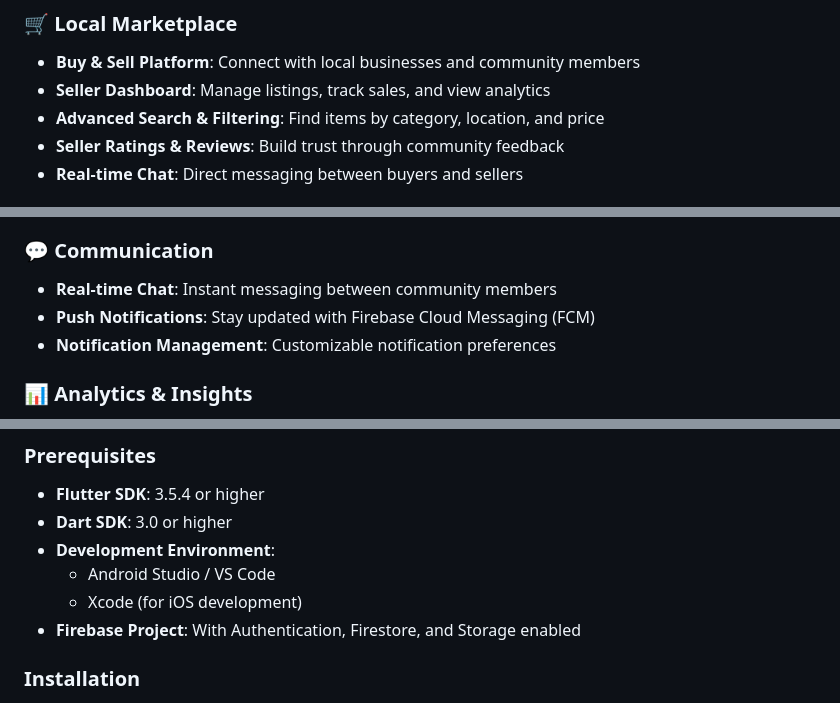
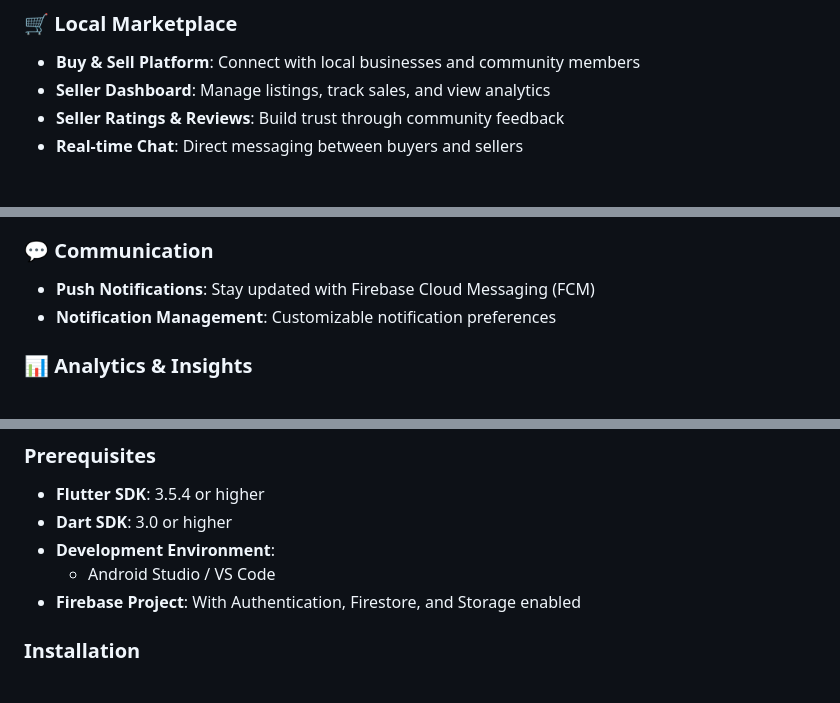
Before and after one commit to 0phl/Pulse-App, a Markdown page: README.md, 3 parts joined by grey strips. Drawn GitHub-style.

```diff
--- a/README.md
+++ b/README.md
@@ -29,7 +29,6 @@ PULSE is a feature-rich community engagement mobile application designed to stre
 ### 🛒 Local Marketplace
 - **Buy & Sell Platform**: Connect with local businesses and community members
 - **Seller Dashboard**: Manage listings, track sales, and view analytics
-- **Advanced Search & Filtering**: Find items by category, location, and price
 - **Seller Ratings & Reviews**: Build trust through community feedback
 - **Real-time Chat**: Direct messaging between buyers and sellers
 
@@ -45,7 +44,6 @@ PULSE is a feature-rich community engagement mobile application designed to stre
 - **Administrative Review**: Streamlined review process for community administrators
 
 ### 💬 Communication
-- **Real-time Chat**: Instant messaging between community members
 - **Push Notifications**: Stay updated with Firebase Cloud Messaging (FCM)
 - **Notification Management**: Customizable notification preferences
 
@@ -88,7 +86,6 @@ PULSE is a feature-rich community engagement mobile application designed to stre
 - **Dart SDK**: 3.0 or higher
 - **Development Environment**:
   - Android Studio / VS Code
-  - Xcode (for iOS development)
 - **Firebase Project**: With Authentication, Firestore, and Storage enabled
 
 ### Installation
```
